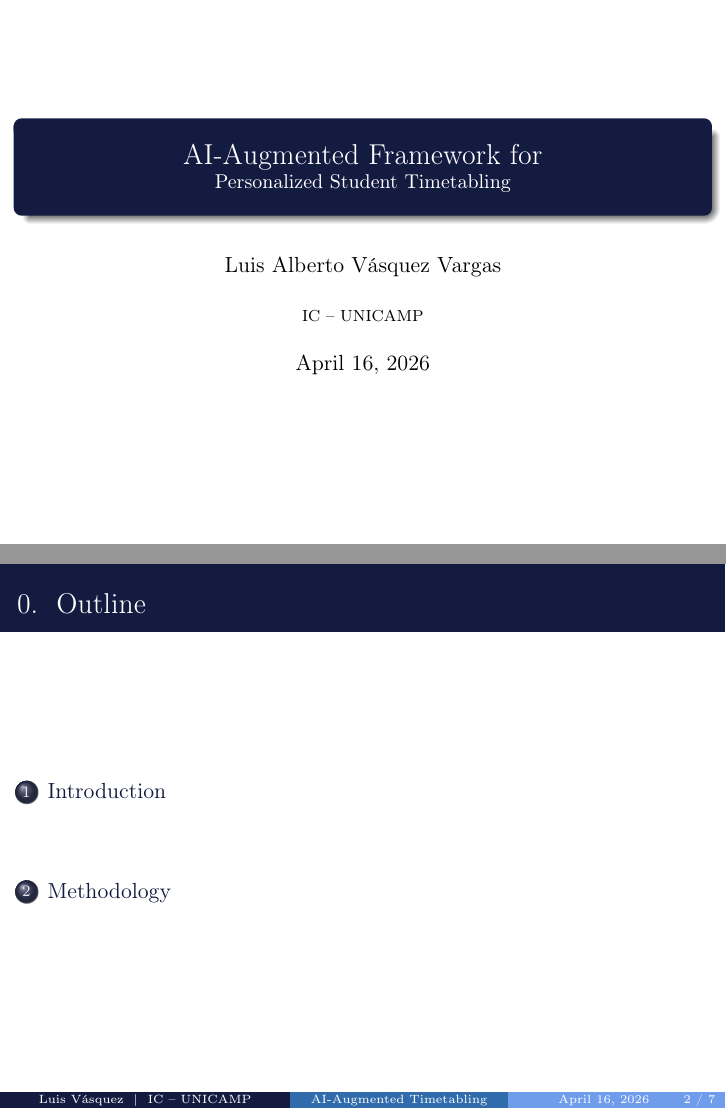
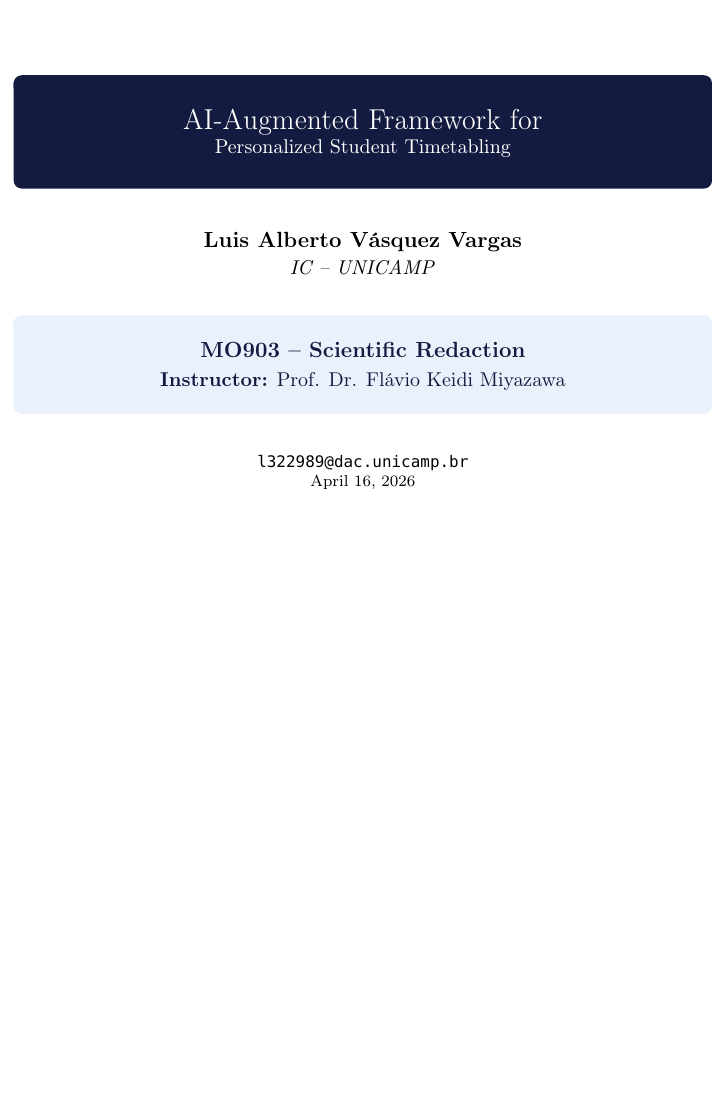
Before and after one commit to LuisAlbertoVasquezVargas/ic-presentation-template, LaTeX slides (src/main.tex, which reads src/sections/00_title.tex, src/sections/02_methodology.tex, src/structure/engine.tex): pages 1 and 2 of 9 before the commit and page 1 of 7 after it, the two joined at a grey line, the shorter picture padded with empty space. Compiled offline with pdfLaTeX.

Commit message:
fix issues related by LLM using cat commands that lead to rendering wrongly spaces and endlines

```diff
--- /dev/null
+++ b/src/sections/00_title.tex
@@ -0,0 +1,25 @@
+% filepath: src/sections/00_title.tex
+
+\begin{frame}[plain]
+  \vfill
+  \centering
+  \begin{beamercolorbox}[sep=12pt,center,rounded=true]{palette primary}
+      \usebeamerfont{title}\inserttitle
+  \end{beamercolorbox}
+
+  \vspace{0.6cm}
+  \textbf{\insertauthor} \\
+  \textit{\small \MyInstitute}
+
+  \vfill
+  \begin{beamercolorbox}[sep=8pt,center,rounded=true]{block body}
+      \textbf{MO903 -- Scientific Redaction} \\
+      \vspace{0.1cm}
+      \small \textbf{Instructor:} Prof. Dr. Flávio Keidi Miyazawa
+  \end{beamercolorbox}
+
+  \vfill
+  \scriptsize
+  \texttt{\MyEmail} \\
+  \MyDate
+\end{frame}
--- a/src/sections/02_methodology.tex
+++ b/src/sections/02_methodology.tex
@@ -3,0 +7,2 @@
+\def\MyInstitute{IC -- UNICAMP}
+\def\MyEmail{l322989@dac.unicamp.br}
--- a/src/structure/engine.tex
+++ b/src/structure/engine.tex
@@ -101,9 +101,9 @@
         \begin{beamercolorbox}[sep=12pt,center,rounded=true]{palette primary}
             \centering
             \hypersetup{linkcolor=white}
-            {\normalsize \textbf{SECTION \thesection}} \
+            {\normalsize \textbf{SECTION \thesection}} \\
             \vspace{0.2cm}
-            {\color{white!30}\rule{0.7\textwidth}{0.6pt}} \
+            {\color{white!30}\rule{0.7\textwidth}{0.6pt}} \\
             \vspace{0.4cm}
             {\LARGE \textbf{\insertsection}}
             \vspace{0.3cm}
```
Also changed, not shown: src/main.tex (+2 -3 lines), src/sections/99_questions.tex (+2 -2 lines), output/main.pdf, src/sections/02_methodology.tex (16 more changed lines).
